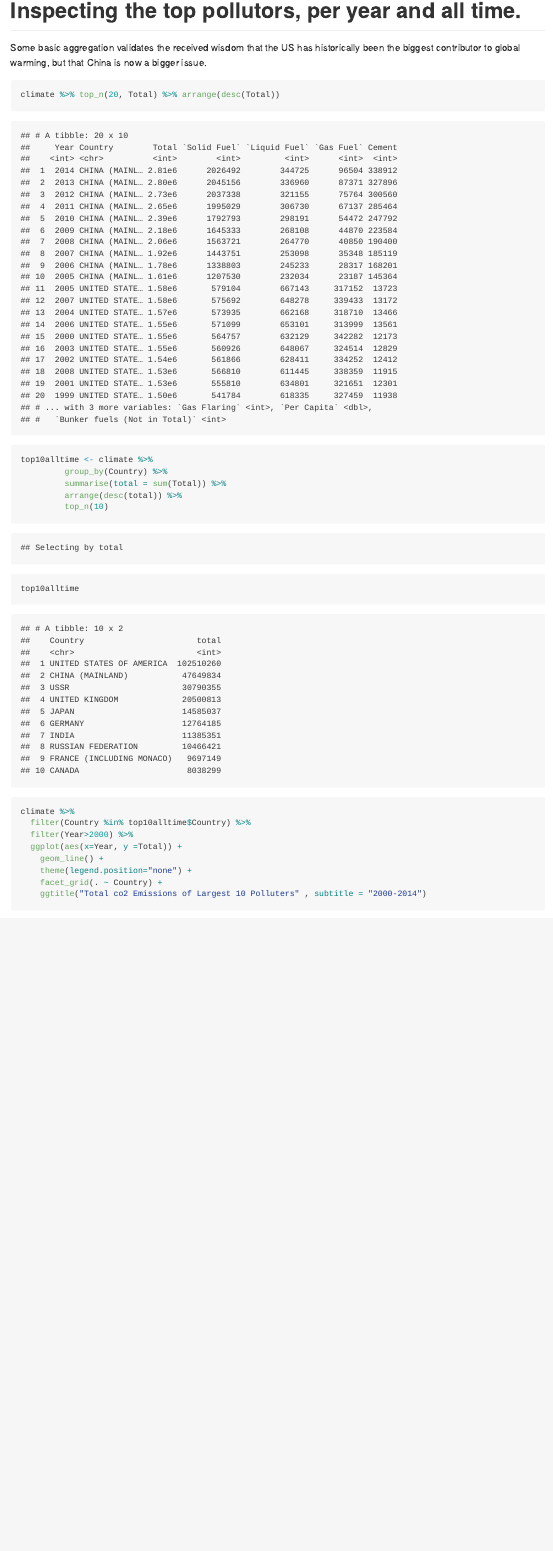
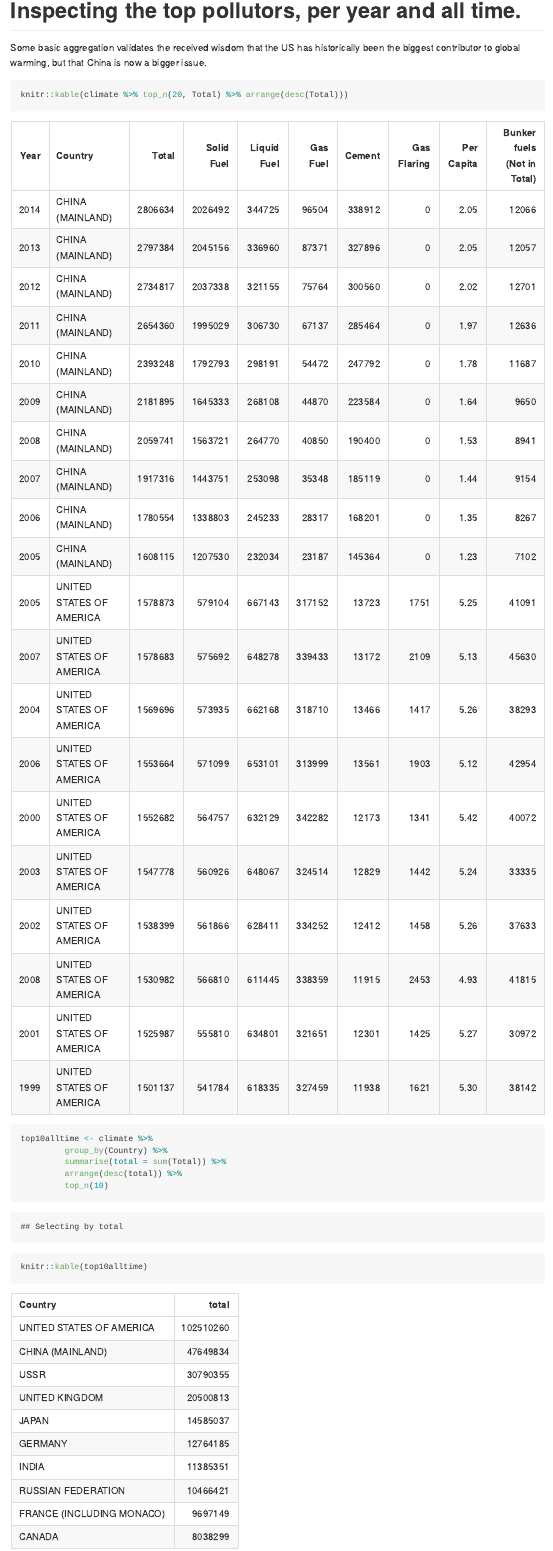
Before and after one commit to willpratt/Climatidyverse, an R Markdown document (ClimateChangeAnalysis.Rmd): the page in a window 1100 px wide, from 610 px down. The pictures show the output file ClimateChangeAnalysis.md that the author committed with the source, drawn offline in the style of GitHub; long lines of code are wrapped.

Commit message:
Rendering tables with kable

````diff
--- a/ClimateChangeAnalysis.Rmd
+++ b/ClimateChangeAnalysis.Rmd
@@ -29,17 +29,17 @@ climate<-read_csv("https://pkgstore.datahub.io/core/co2-fossil-by-nation/fossil-
 
 # Inspecting the top pollutors, per year and all time.
 Some basic aggregation validates the received wisdom that the US has historically been the biggest contributor to global warming, but that China is now a bigger issue.
-```{r}
+```{r, results='asis'}
 
-climate %>% top_n(20, Total) %>% arrange(desc(Total))
+knitr::kable(climate %>% top_n(20, Total) %>% arrange(desc(Total)))
 
 top10alltime <- climate %>%
          group_by(Country) %>%
          summarise(total = sum(Total)) %>%
          arrange(desc(total)) %>%
-         top_n(10)
+         top_n(10, total)
 
-top10alltime
+knitr::kable(top10alltime)
 
 ```
 
````
Also changed, not shown: ClimateChangeAnalysis.md.
